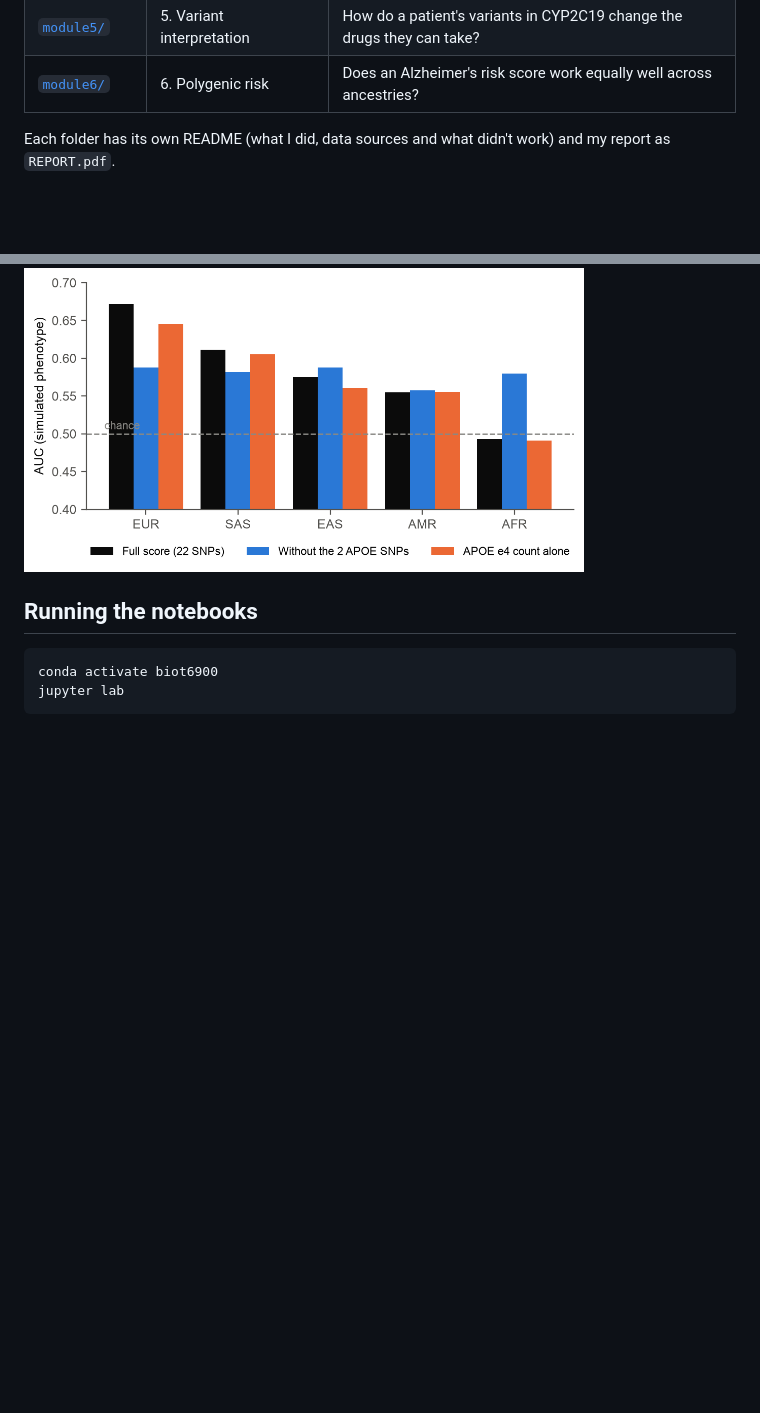
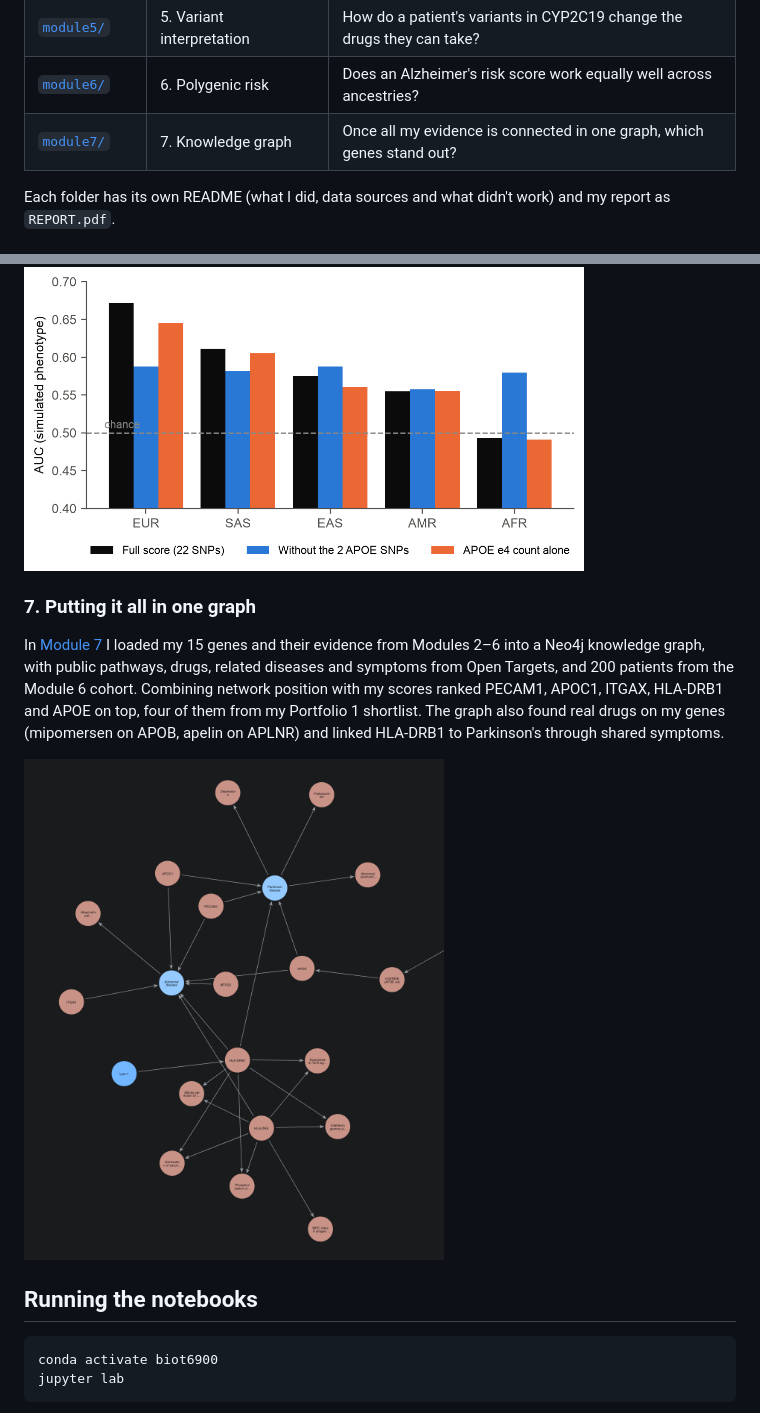
Before and after one commit to dhairyab0069/biot6900, a Markdown page: README.md, 2 parts joined by grey strips. GitHub-like rendering; pictures changed too: module7/figures/kg_neo4j_view.png (added); blank space fills up the shorter version.

Commit message:
Module 7: Alzheimer's knowledge graph in Neo4j

````diff
--- a/README.md
+++ b/README.md
@@ -13,6 +13,7 @@ This repository has my work for BIOT 6900. I chose Alzheimer's disease in Module
 | [`portfolio1/`](portfolio1/) | Portfolio 1 | Labs 2 to 4 brought together into one ranked target package |
 | [`module5/`](module5/) | 5. Variant interpretation | How do a patient's variants in CYP2C19 change the drugs they can take? |
 | [`module6/`](module6/) | 6. Polygenic risk | Does an Alzheimer's risk score work equally well across ancestries? |
+| [`module7/`](module7/) | 7. Knowledge graph | Once all my evidence is connected in one graph, which genes stand out? |
 
 Each folder has its own README (what I did, data sources and what didn't work) and my report as `REPORT.pdf`.
 
@@ -56,6 +57,12 @@ In [Module 6](module6/) I came back to APOE as part of a 22-SNP Alzheimer's risk
 
 <img src="module6/figures/fig_auc_apoe.png" width="560" alt="AUC by ancestry with and without the APOE SNPs">
 
+### 7. Putting it all in one graph
+
+In [Module 7](module7/) I loaded my 15 genes and their evidence from Modules 2–6 into a Neo4j knowledge graph, with public pathways, drugs, related diseases and symptoms from Open Targets, and 200 patients from the Module 6 cohort. Combining network position with my scores ranked PECAM1, APOC1, ITGAX, HLA-DRB1 and APOE on top, four of them from my Portfolio 1 shortlist. The graph also found real drugs on my genes (mipomersen on APOB, apelin on APLNR) and linked HLA-DRB1 to Parkinson's through shared symptoms.
+
+<img src="module7/figures/kg_neo4j_view.png" width="420" alt="Part of my knowledge graph in Neo4j: Alzheimer's and Parkinson disease with the genes and symptoms that connect them">
+
 ## Running the notebooks
 
 ```bash
````
Also changed, not shown: module7/README.md (added, +41 -0 lines), module7/figures/kg_overview.png (added), 12 other files.
